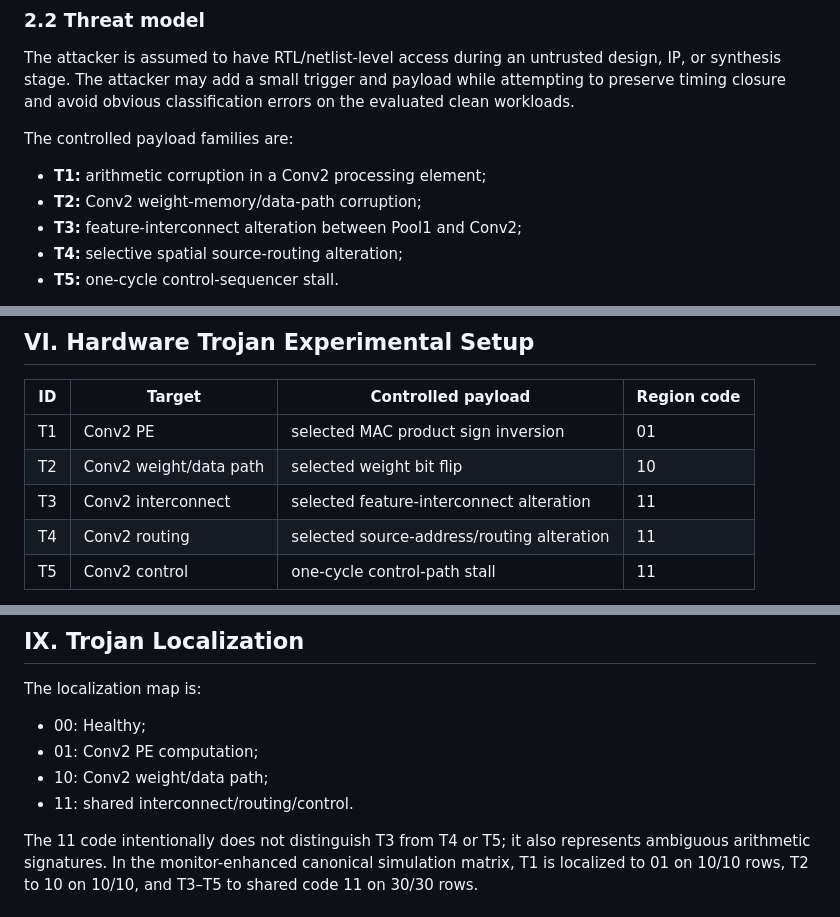
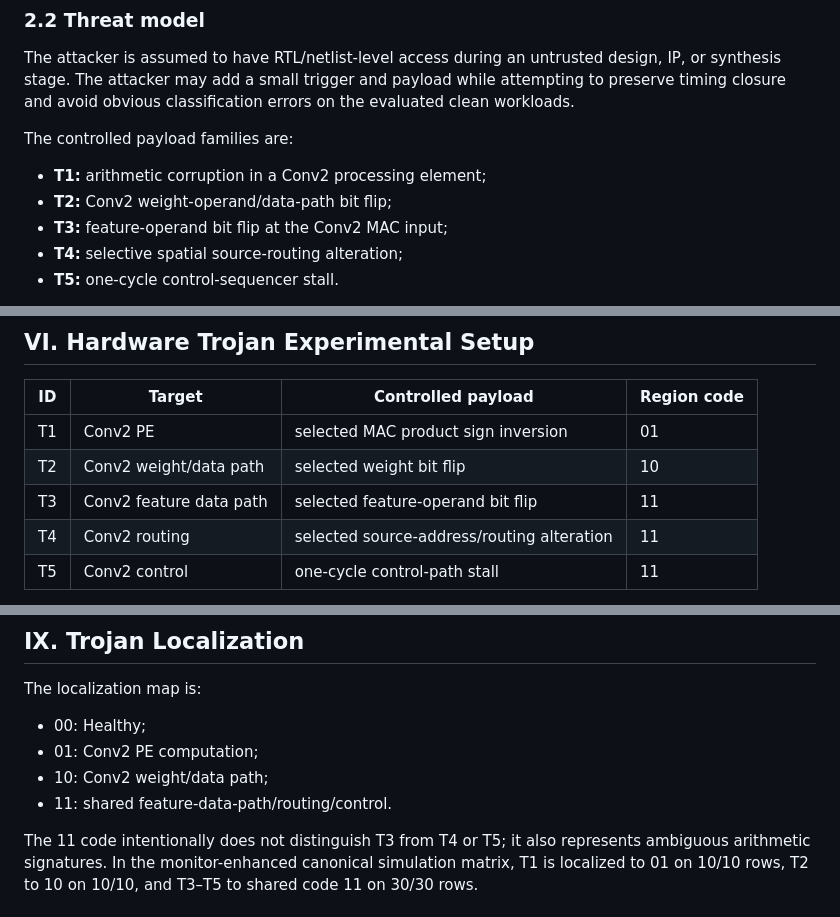
Before and after one commit to RaoneKS/hardware-trojan-fpga-cnn, a Markdown page: paper/manuscript.md, 3 parts joined by grey strips. Rendered like a GitHub page.

Commit message:
Correct manuscript labels for operand-path Trojan payloads

```diff
--- a/paper/manuscript.md
+++ b/paper/manuscript.md
@@ -39,8 +39,8 @@ The attacker is assumed to have RTL/netlist-level access during an untrusted des
 
 The controlled payload families are:
 - **T1:** arithmetic corruption in a Conv2 processing element;
-- **T2:** Conv2 weight-memory/data-path corruption;
-- **T3:** feature-interconnect alteration between Pool1 and Conv2;
+- **T2:** Conv2 weight-operand/data-path bit flip;
+- **T3:** feature-operand bit flip at the Conv2 MAC input;
 - **T4:** selective spatial source-routing alteration;
 - **T5:** one-cycle control-sequencer stall.
 
@@ -74,7 +74,7 @@ Healthy uses localization 00. T1 uses 01 for Conv2 PE computation. T2 uses 10 fo
 |---|---|---|---|
 | T1 | Conv2 PE | selected MAC product sign inversion | 01 |
 | T2 | Conv2 weight/data path | selected weight bit flip | 10 |
-| T3 | Conv2 interconnect | selected feature-interconnect alteration | 11 |
+| T3 | Conv2 feature data path | selected feature-operand bit flip | 11 |
 | T4 | Conv2 routing | selected source-address/routing alteration | 11 |
 | T5 | Conv2 control | one-cycle control-path stall | 11 |
 
@@ -99,7 +99,7 @@ The localization map is:
 - 00: Healthy;
 - 01: Conv2 PE computation;
 - 10: Conv2 weight/data path;
-- 11: shared interconnect/routing/control.
+- 11: shared feature-data-path/routing/control.
 
 The 11 code intentionally does not distinguish T3 from T4 or T5; it also represents ambiguous arithmetic signatures. In the monitor-enhanced canonical simulation matrix, T1 is localized to 01 on 10/10 rows, T2 to 10 on 10/10, and T3–T5 to shared code 11 on 30/30 rows.
 
```
